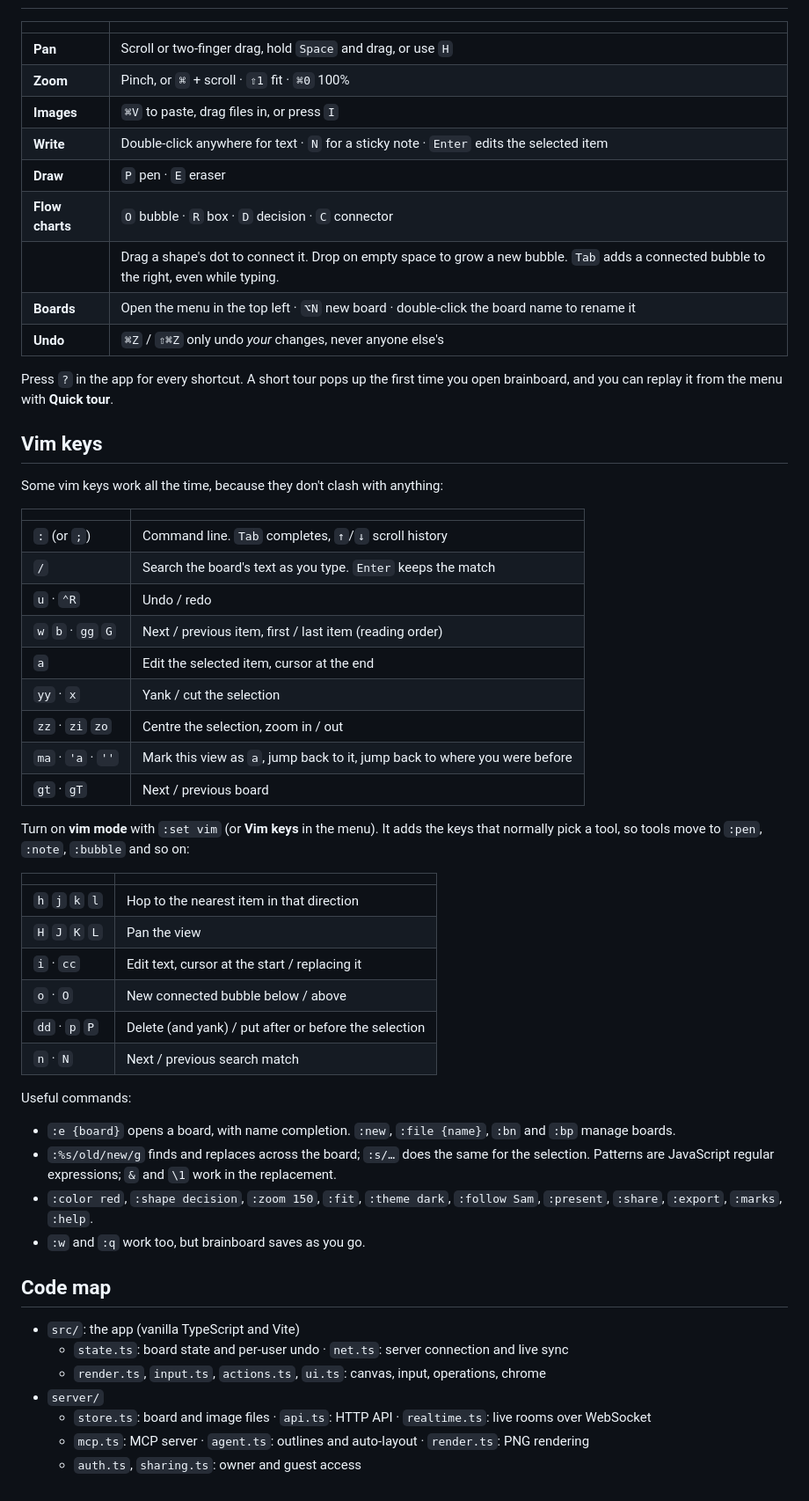
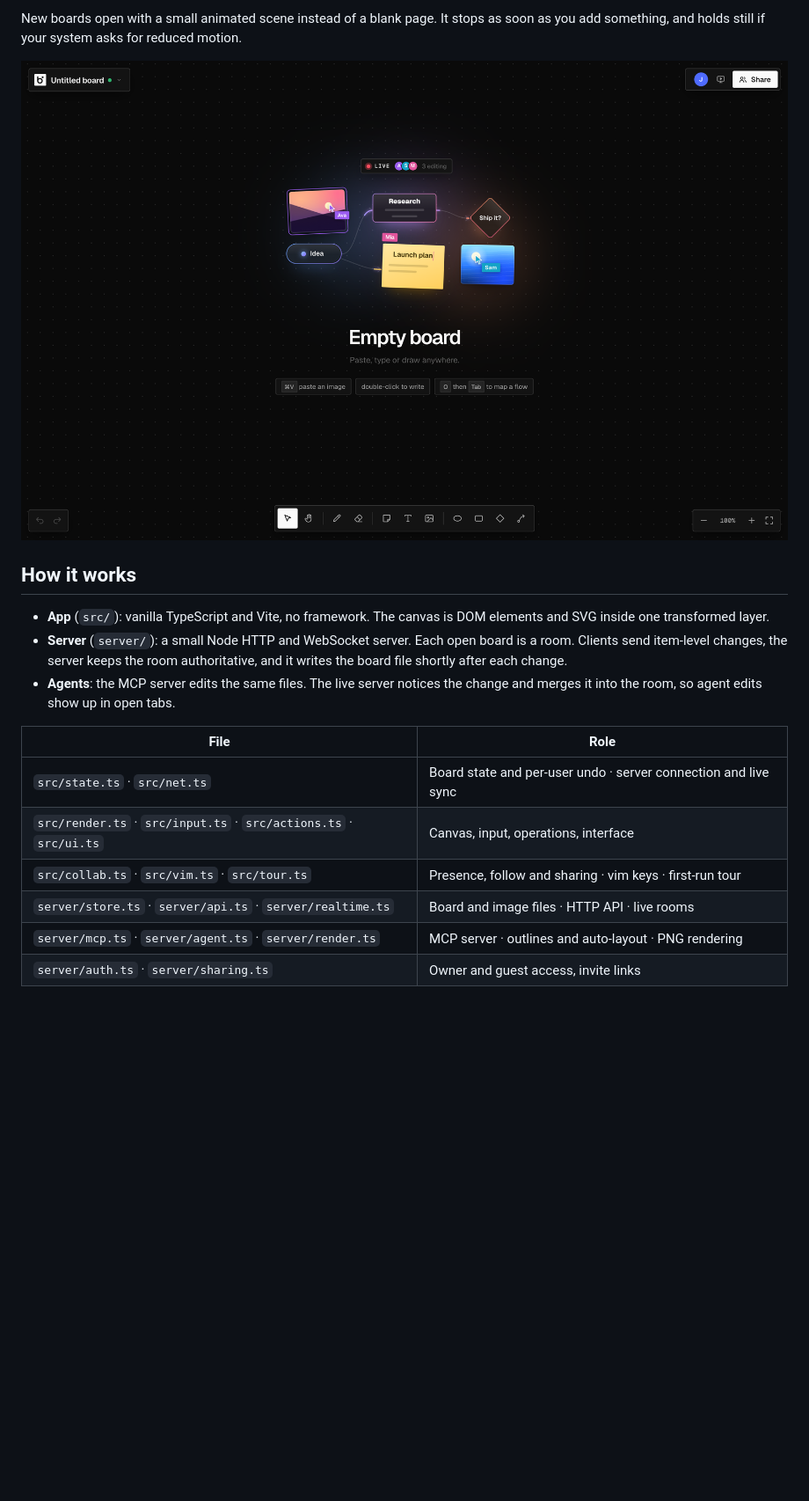
Before and after one commit to ai-armageddon/brainboard, a Markdown page: README.md, the part around one of its changes. Shown at 88% size. Drawn GitHub-style; pictures changed too: docs/screenshots/empty.png (added); blank space fills up the shorter version.

```diff
--- a/README.md
+++ b/README.md
@@ -56,57 +137,19 @@ Try asking: *"Read my Launch plan board and add the next steps as a flow chart"*
 
-| | |
+New boards open with a small animated scene instead of a blank page. It stops as soon as you add something, and holds still if your system asks for reduced motion.
+
+![An empty board showing an animated preview of collaborators moving photos and typing](docs/screenshots/empty.png)
+
+## How it works
+
+- **App** (`src/`): vanilla TypeScript and Vite, no framework. The canvas is DOM elements and SVG inside one transformed layer.
+- **Server** (`server/`): a small Node HTTP and WebSocket server. Each open board is a room. Clients send item-level changes, the server keeps the room authoritative, and it writes the board file shortly after each change.
+- **Agents**: the MCP server edits the same files. The live server notices the change and merges it into the room, so agent edits show up in open tabs.
+
+| File | Role |
 |---|---|
-| **Pan** | Scroll or two-finger drag, hold `Space` and drag, or use `H` |
-| **Zoom** | Pinch, or `⌘` + scroll · `⇧1` fit · `⌘0` 100% |
-| **Images** | `⌘V` to paste, drag files in, or press `I` |
-| **Write** | Double-click anywhere for text · `N` for a sticky note · `Enter` edits the selected item |
-| **Draw** | `P` pen · `E` eraser |
-| **Flow charts** | `O` bubble · `R` box · `D` decision · `C` connector |
-| | Drag a shape's dot to connect it. Drop on empty space to grow a new bubble. `Tab` adds a connected bubble to the right, even while typing. |
-| **Boards** | Open the menu in the top left · `⌥N` new board · double-click the board name to rename it |
-| **Undo** | `⌘Z` / `⇧⌘Z` only undo *your* changes, never anyone else's |
-
-Press `?` in the app for every shortcut. A short tour pops up the first time you open brainboard, and you can replay it from the menu with **Quick tour**.
-
-## Vim keys
-
-Some vim keys work all the time, because they don't clash with anything:
-
-| | |
-|---|---|
-| `:` (or `;`) | Command line. `Tab` completes, `↑`/`↓` scroll history |
-| `/` | Search the board's text as you type. `Enter` keeps the match |
-| `u` · `⌃R` | Undo / redo |
-| `w` `b` · `gg` `G` | Next / previous item, first / last item (reading order) |
-| `a` | Edit the selected item, cursor at the end |
-| `yy` · `x` | Yank / cut the selection |
-| `zz` · `zi` `zo` | Centre the selection, zoom in / out |
-| `ma` · `'a` · `''` | Mark this view as `a`, jump back to it, jump back to where you were before |
-| `gt` · `gT` | Next / previous board |
-
-Turn on **vim mode** with `:set vim` (or **Vim keys** in the menu). It adds the keys that normally pick a tool, so tools move to `:pen`, `:note`, `:bubble` and so on:
-
-| | |
-|---|---|
-| `h` `j` `k` `l` | Hop to the nearest item in that direction |
-| `H` `J` `K` `L` | Pan the view |
-| `i` · `cc` | Edit text, cursor at the start / replacing it |
-| `o` · `O` | New connected bubble below / above |
-| `dd` · `p` `P` | Delete (and yank) / put after or before the selection |
-| `n` · `N` | Next / previous search match |
-
-Useful commands:
-- `:e {board}` opens a board, with name completion. `:new`, `:file {name}`, `:bn` and `:bp` manage boards.
-- `:%s/old/new/g` finds and replaces across the board; `:s/…` does the same for the selection. Patterns are JavaScript regular expressions; `&` and `\1` work in the replacement.
-- `:color red`, `:shape decision`, `:zoom 150`, `:fit`, `:theme dark`, `:follow Sam`, `:present`, `:share`, `:export`, `:marks`, `:help`.
-- `:w` and `:q` work too, but brainboard saves as you go.
-
-## Code map
-
-- `src/`: the app (vanilla TypeScript and Vite)
-  - `state.ts`: board state and per-user undo · `net.ts`: server connection and live sync
-  - `render.ts`, `input.ts`, `actions.ts`, `ui.ts`: canvas, input, operations, chrome
-- `server/`
-  - `store.ts`: board and image files · `api.ts`: HTTP API · `realtime.ts`: live rooms over WebSocket
-  - `mcp.ts`: MCP server · `agent.ts`: outlines and auto-layout · `render.ts`: PNG rendering
-  - `auth.ts`, `sharing.ts`: owner and guest access
+| `src/state.ts` · `src/net.ts` | Board state and per-user undo · server connection and live sync |
+| `src/render.ts` · `src/input.ts` · `src/actions.ts` · `src/ui.ts` | Canvas, input, operations, interface |
+| `src/collab.ts` · `src/vim.ts` · `src/tour.ts` | Presence, follow and sharing · vim keys · first-run tour |
+| `server/store.ts` · `server/api.ts` · `server/realtime.ts` | Board and image files · HTTP API · live rooms |
+| `server/mcp.ts` · `server/agent.ts` · `server/render.ts` | MCP server · outlines and auto-layout · PNG rendering |
+| `server/auth.ts` · `server/sharing.ts` | Owner and guest access, invite links |
```
Also changed, not shown: other parts of README.md (+99 -18 lines), docs/screenshots/board-dark.png (added), docs/screenshots/board-light.png (added), docs/screenshots/share.png (added), docs/screenshots/vim.png (added), 3 other files.
